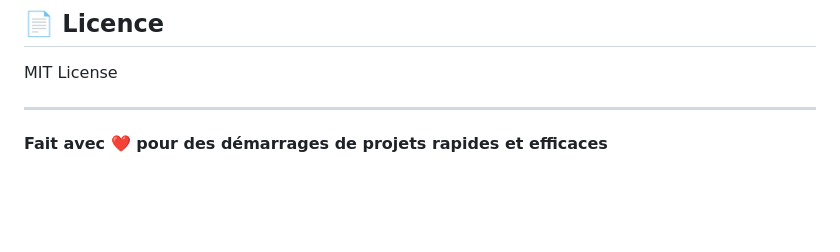
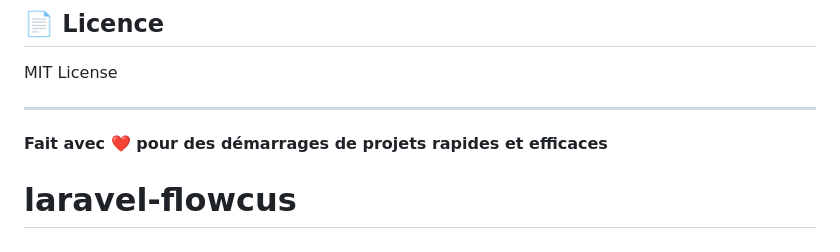
Before and after one commit to matthieuLabaune/laravel-flowcus, a Markdown page: README.md, the part around the change. Drawn GitHub-style; blank space fills up the shorter version.

```diff
--- a/README.md
+++ b/README.md
@@ -237,3 +237,4 @@ MIT License
 ---
 
 **Fait avec ❤️ pour des démarrages de projets rapides et efficaces**
+# laravel-flowcus
```
